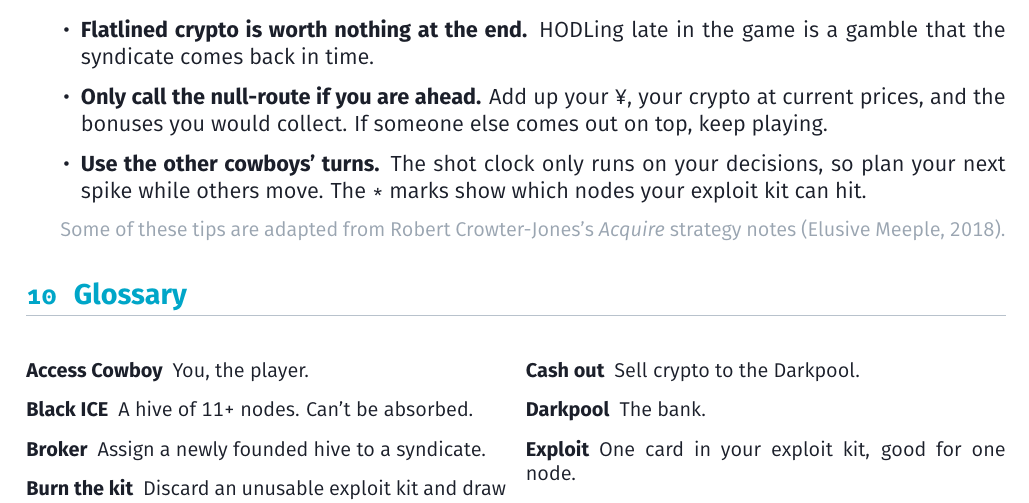
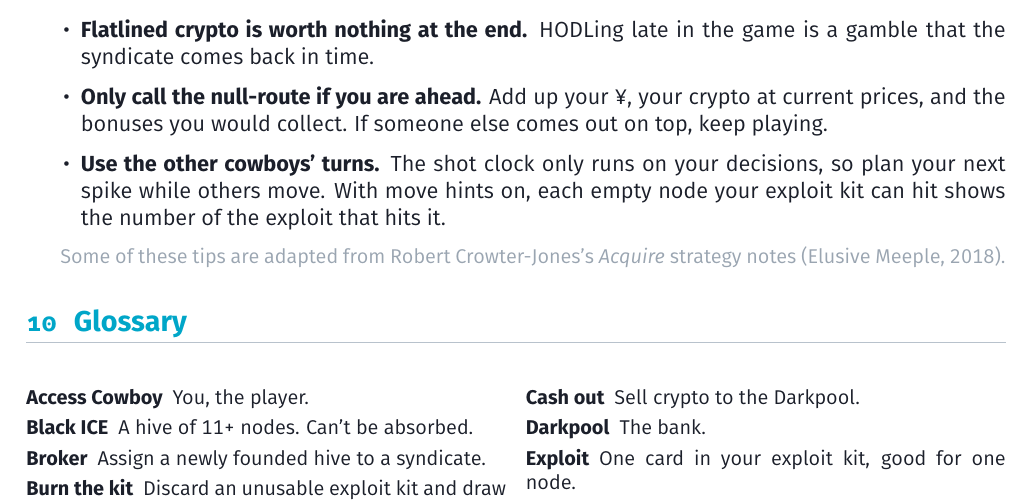
Before and after one commit to michaelsternberg/syn-ack-wire, a LaTeX document (docs/rulebook/syn-ack-wire-rules.tex): part of page 8 of 10, cut so that both start at the same text. The pictures show the PDF file docs/rulebook/syn-ack-wire-rules.pdf that the author committed with the source.

```diff
--- a/docs/rulebook/syn-ack-wire-rules.tex
+++ b/docs/rulebook/syn-ack-wire-rules.tex
@@ -466,7 +466,7 @@
   \item \textbf{Only call the \V{nullroute} if you are ahead.} Add up your \Game{currency}, your \V{coin} at current prices, and the bonuses
     you would collect. If someone else comes out on top, keep playing.
   \item \textbf{Use the other \Vp{player}' turns.} The shot clock only runs on your decisions, so plan your next \V{spike} while others
-    move. The \texttt{\Glyph{target}} marks show which \Vp{node} your \V{kit} can hit.
+    move. With move hints on, each empty \V{node} your \V{kit} can hit shows the number of the \V{exploit} that hits it.
 \end{itemize}
 
 {\small\color{spike} Some of these tips are adapted from Robert Crowter-Jones's \emph{Acquire} strategy notes (Elusive Meeple, 2018).\par}
```
Also changed, not shown: docs/rulebook/syn-ack-wire-rules.pdf.
